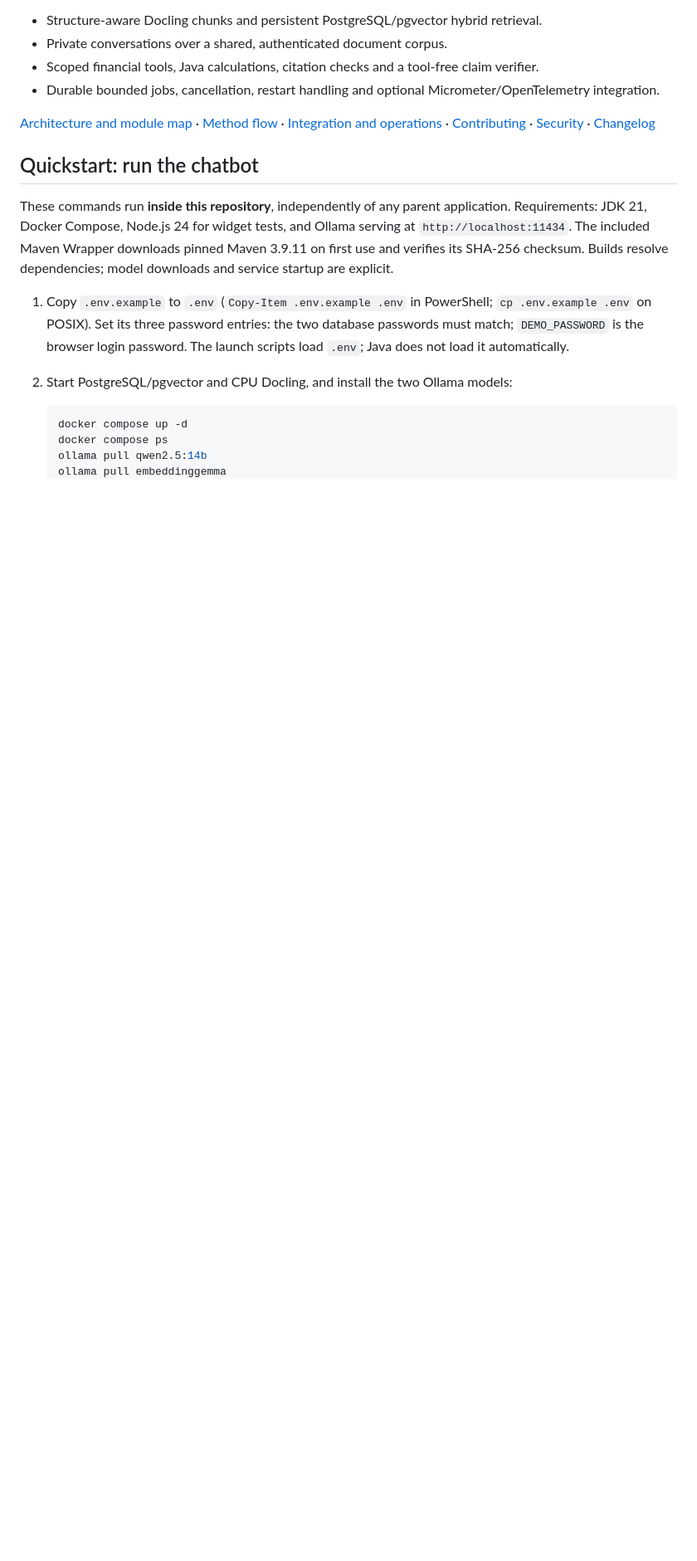
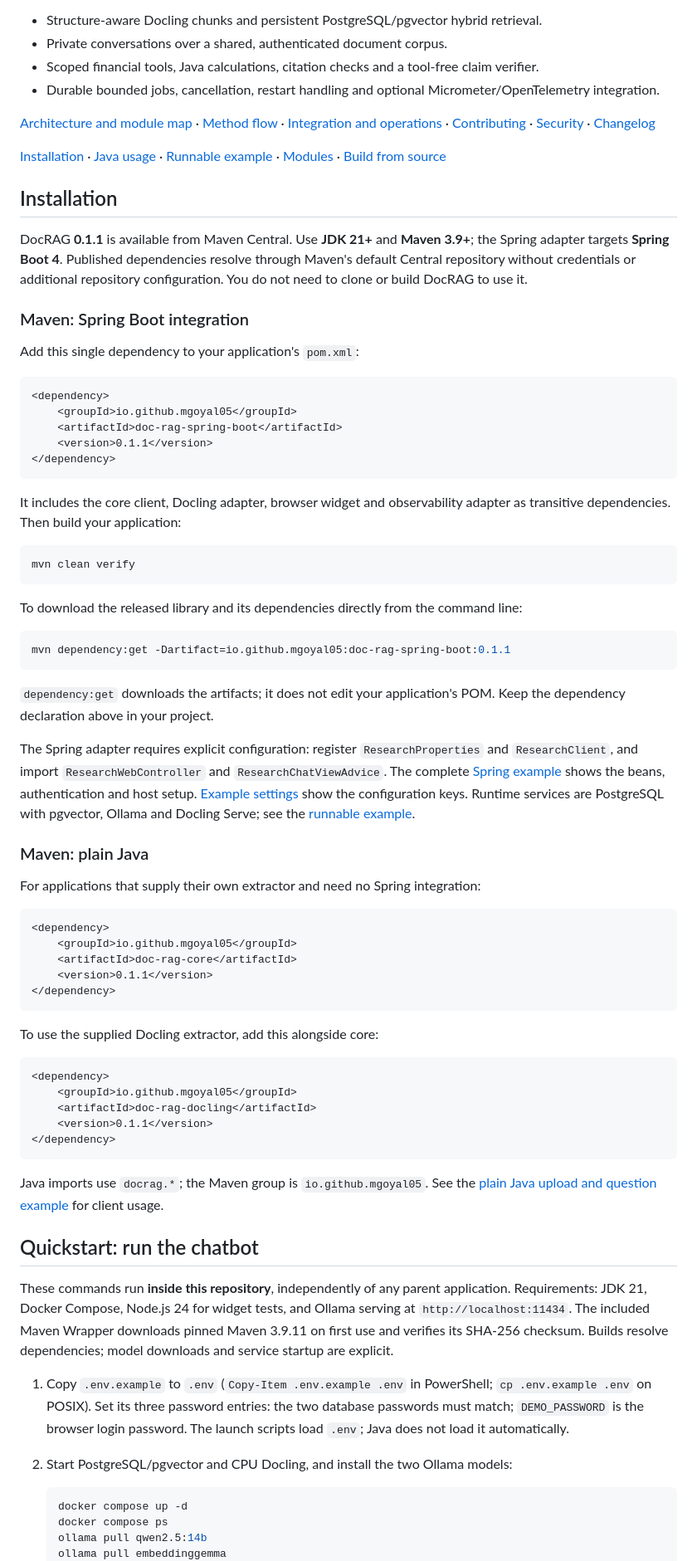
Before and after one commit to mgoyal05/doc-rag, a Markdown page: README.md, the part around one of its changes. Shown at 83% size. Rendered like a GitHub page; blank space fills up the shorter version.

Commit message:
Lead README with Maven installation and explain published modules

````diff
--- a/README.md
+++ b/README.md
@@ -10,6 +15,74 @@ each answer. Use the plain Java client, add the Spring adapter, or embed the cha
 
 [Architecture and module map](docs/ARCHITECTURE.md) · [Method flow](docs/MESSAGE-FLOW.md) · [Integration and operations](docs/OPERATIONS.md) ·
 [Contributing](CONTRIBUTING.md) · [Security](SECURITY.md) · [Changelog](CHANGELOG.md)
+
+[Installation](#installation) · [Java usage](#example-1-plain-java-upload-and-question) ·
+[Runnable example](#quickstart-run-the-chatbot) · [Modules](#published-modules) · [Build from source](#installation-from-a-clean-checkout)
+
+## Installation
+
+DocRAG **0.1.1** is available from Maven Central. Use **JDK 21+** and **Maven 3.9+**; the Spring adapter targets
+**Spring Boot 4**. Published dependencies resolve through Maven's default Central repository without credentials or
+additional repository configuration. You do not need to clone or build DocRAG to use it.
+
+### Maven: Spring Boot integration
+
+Add this single dependency to your application's `pom.xml`:
+
+```xml
+<dependency>
+    <groupId>io.github.mgoyal05</groupId>
+    <artifactId>doc-rag-spring-boot</artifactId>
+    <version>0.1.1</version>
+</dependency>
+```
+
+It includes the core client, Docling adapter, browser widget and observability adapter as transitive dependencies.
+Then build your application:
+
+```sh
+mvn clean verify
+```
+
+To download the released library and its dependencies directly from the command line:
+
+```sh
+mvn dependency:get -Dartifact=io.github.mgoyal05:doc-rag-spring-boot:0.1.1
+```
+
+`dependency:get` downloads the artifacts; it does not edit your application's POM. Keep the dependency declaration above
+in your project.
+
+The Spring adapter requires explicit configuration: register `ResearchProperties` and `ResearchClient`, and import
+`ResearchWebController` and `ResearchChatViewAdvice`. The complete
+[Spring example](examples/spring-boot/src/main/java/example/DocRagApplication.java) shows the beans, authentication and
+host setup. [Example settings](examples/spring-boot/src/main/resources/application.properties) show the configuration
+keys. Runtime services are PostgreSQL with pgvector, Ollama and Docling Serve; see the [runnable example](#quickstart-run-the-chatbot).
+
+### Maven: plain Java
+
+For applications that supply their own extractor and need no Spring integration:
+
+```xml
+<dependency>
+    <groupId>io.github.mgoyal05</groupId>
+    <artifactId>doc-rag-core</artifactId>
+    <version>0.1.1</version>
+</dependency>
+```
+
+To use the supplied Docling extractor, add this alongside core:
+
+```xml
+<dependency>
+    <groupId>io.github.mgoyal05</groupId>
+    <artifactId>doc-rag-docling</artifactId>
+    <version>0.1.1</version>
+</dependency>
+```
+
+Java imports use `docrag.*`; the Maven group is `io.github.mgoyal05`. See the
+[plain Java upload and question example](#example-1-plain-java-upload-and-question) for client usage.
 
 ## Quickstart: run the chatbot
 
````
Also changed, not shown: other parts of README.md (+38 -35 lines).
